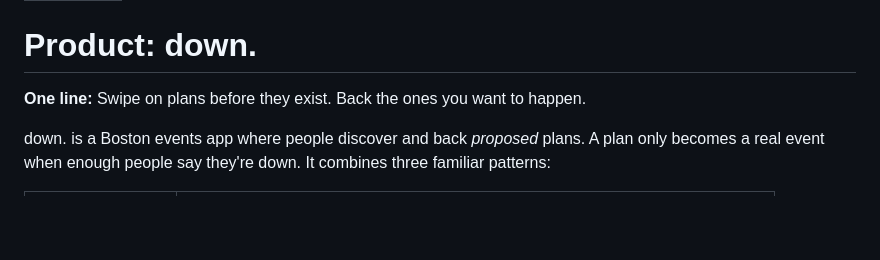
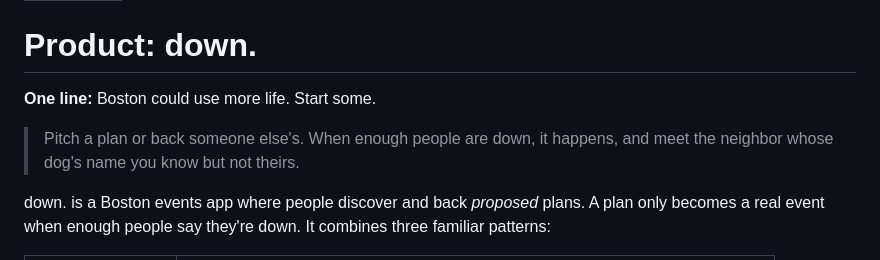
Before and after one commit to timetofly1/down, a Markdown page: .kiro/steering/product.md, the part around the change. Rendered like a GitHub page; blank space fills up the shorter version.

```diff
--- a/.kiro/steering/product.md
+++ b/.kiro/steering/product.md
@@ -4,7 +4,9 @@ inclusion: always
 
 # Product: down.
 
-**One line:** Swipe on plans before they exist. Back the ones you want to happen.
+**One line:** Boston could use more life. Start some.
+
+> Pitch a plan or back someone else's. When enough people are down, it happens, and meet the neighbor whose dog's name you know but not theirs.
 
 down. is a Boston events app where people discover and back *proposed* plans. A plan only becomes a real event when enough people say they're down. It combines three familiar patterns:
 
```
Also changed, not shown: .kiro/BUILD_LOG.md (+1 -0 lines), README.md (+4 -1 lines), docs/hero.jpg, 4 other files.
